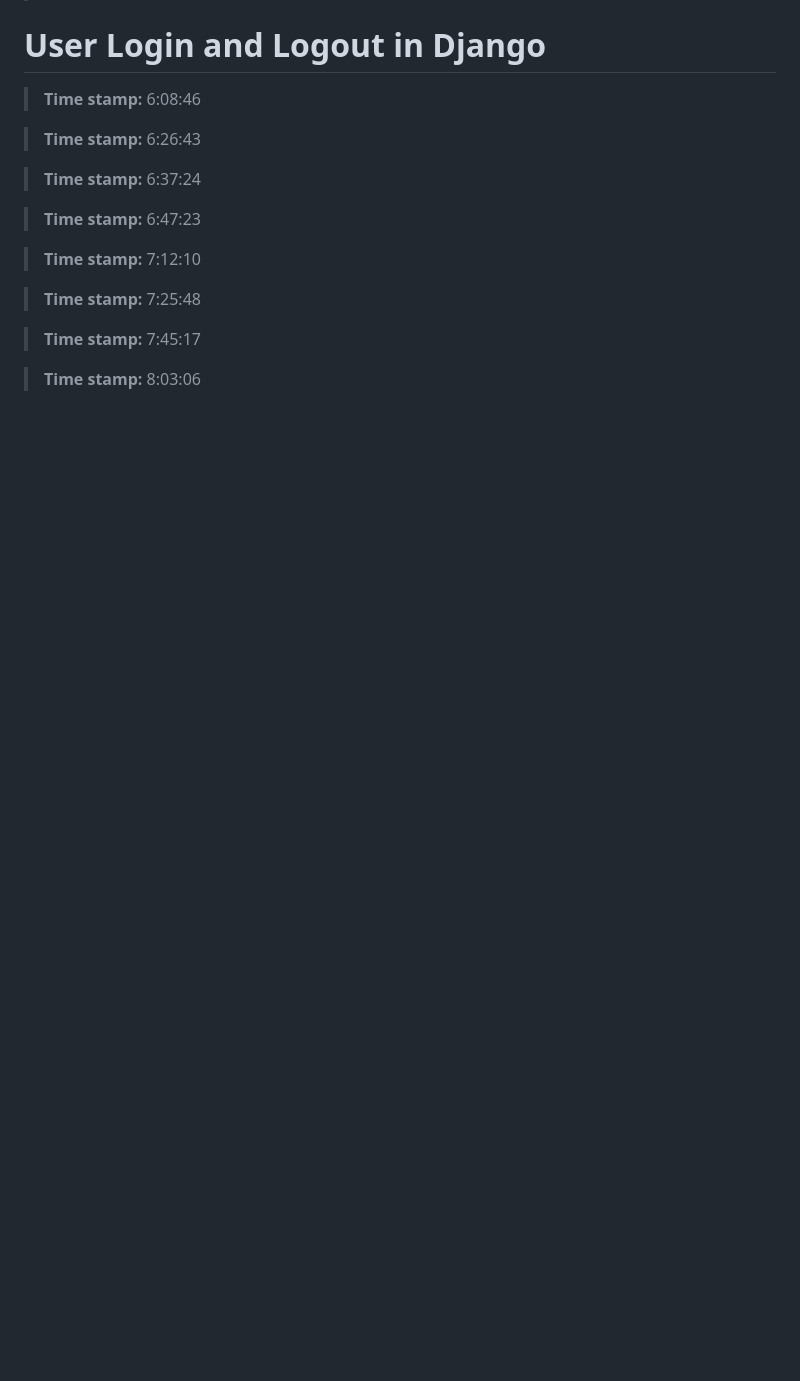
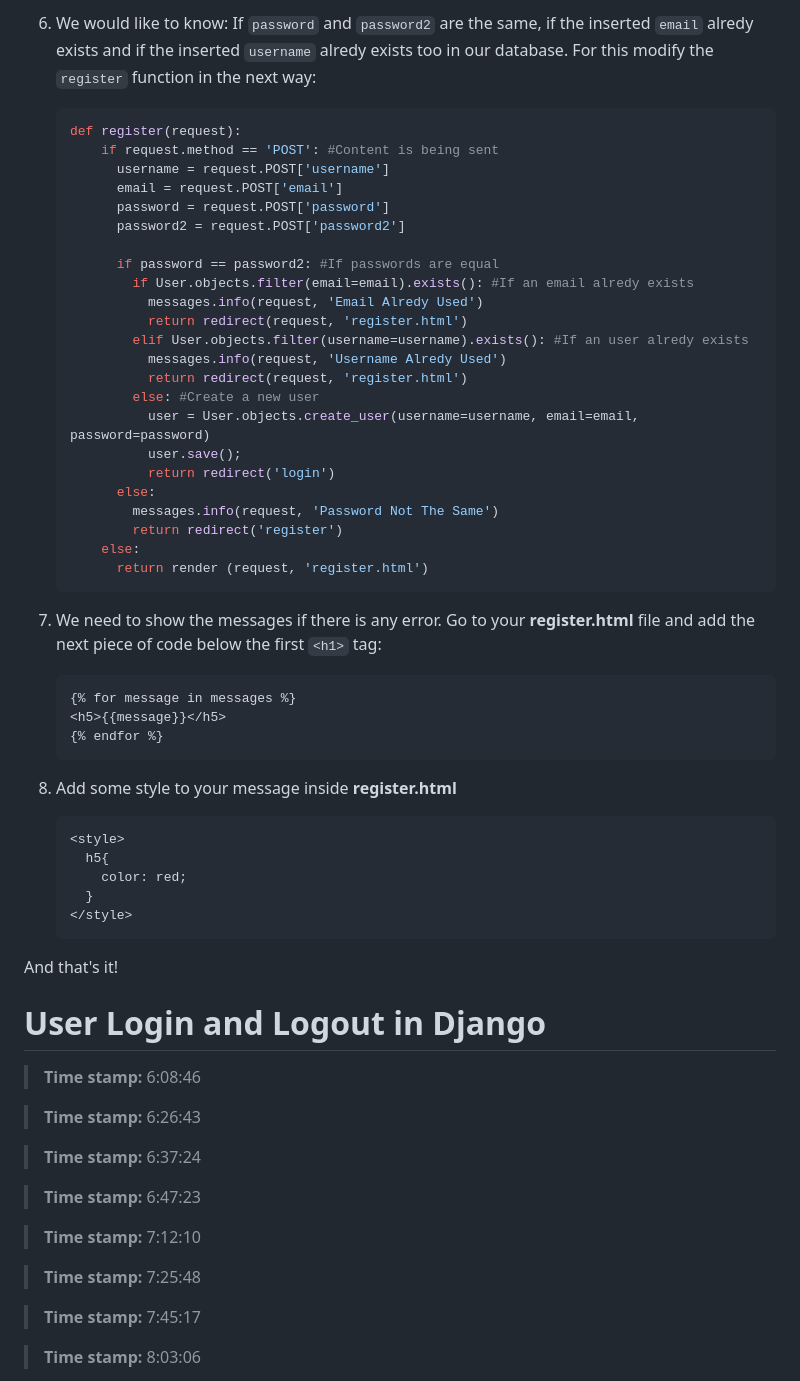
Before and after one commit to my-projects-seb0927/freeCodeCamp-Python_Backend_Web_Development_Course, a Markdown page: Django Notes.md, the part around the change printed below. Rendered like a GitHub page; blank space fills up the shorter version.

````diff
--- a/Django Notes.md
+++ b/Django Notes.md
@@ -456,3 +512,49 @@ Now, it's not necessary to add features with code anymore! You just need to go t
+6. We would like to know: If `password` and `password2` are the same, if the inserted `email` alredy exists and if the inserted `username` alredy exists too in our database. For this modify the `register` function in the next way:
+
+    ```python
+    def register(request):
+        if request.method == 'POST': #Content is being sent
+          username = request.POST['username']
+          email = request.POST['email']
+          password = request.POST['password']
+          password2 = request.POST['password2']
+
+          if password == password2: #If passwords are equal
+            if User.objects.filter(email=email).exists(): #If an email alredy exists
+              messages.info(request, 'Email Alredy Used')
+              return redirect(request, 'register.html')
+            elif User.objects.filter(username=username).exists(): #If an user alredy exists
+              messages.info(request, 'Username Alredy Used')
+              return redirect(request, 'register.html')
+            else: #Create a new user
+              user = User.objects.create_user(username=username, email=email, password=password)
+              user.save();
+              return redirect('login')
+          else:
+            messages.info(request, 'Password Not The Same')
+            return redirect('register')
+        else:
+          return render (request, 'register.html')
+    ```
+
+7. We need to show the messages if there is any error. Go to your **register.html** file and add the next piece of code below the first `<h1>` tag:
+    ```HTML
+    {% for message in messages %}
+    <h5>{{message}}</h5>
+    {% endfor %}
+    ```
+
+8. Add some style to your message inside **register.html**
+    ```HTML
+    <style>
+      h5{
+        color: red;
+      }
+    </style>
+    ```
+
+And that's it!
+
 
 # User Login and Logout in Django
 > **Time stamp:** 6:08:46
````
Also changed, not shown: other parts of Django Notes.md (+57 -1 lines).
